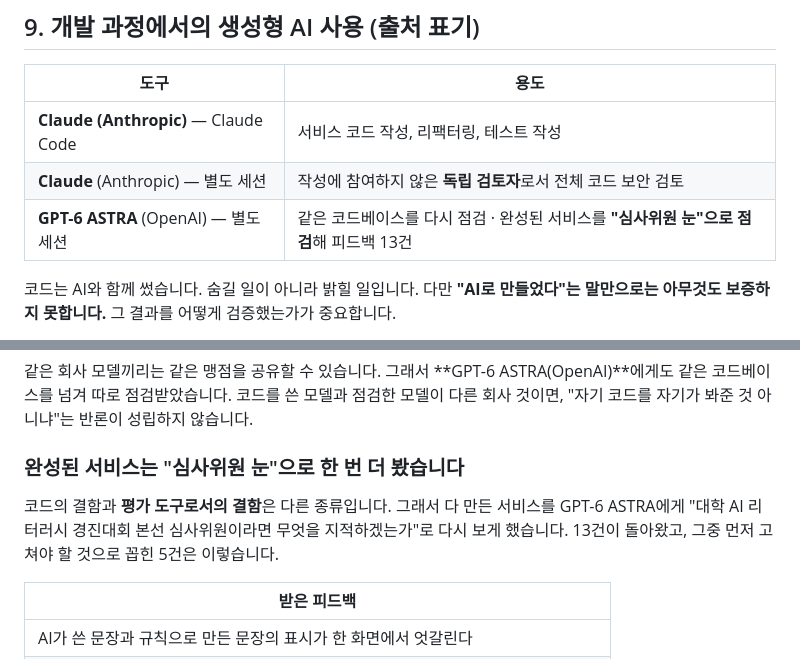
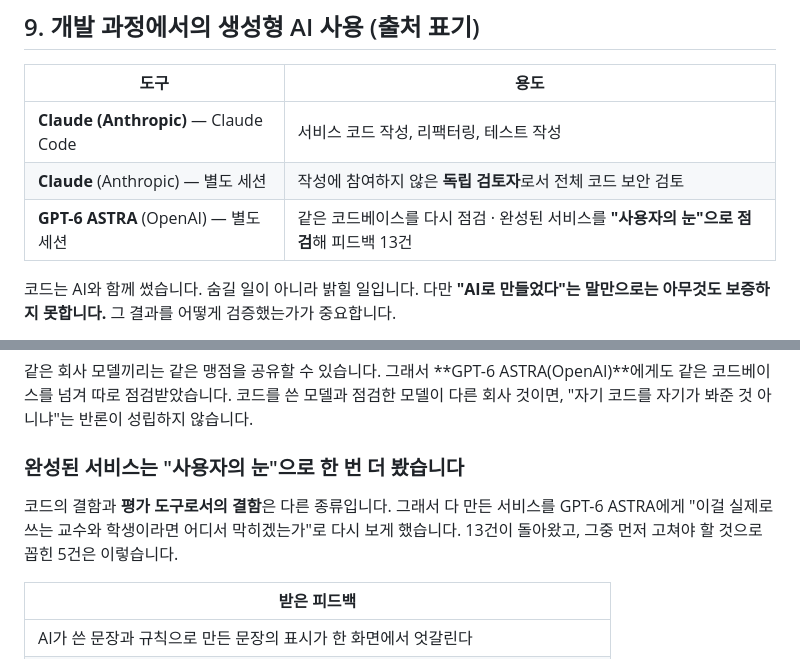
Before and after one commit to peach20040909/hanmankeum, a Markdown page: docs/prompts.md, 2 parts joined by grey strips. GitHub-like rendering.

Commit message:
점검 관점을 '사용자의 눈'으로
심사위원이 아니라 실제로 쓰는 교수·학생 입장에서 어디서 막히는지를
본 것이므로 그대로 적는다.

Co-Authored-By: Claude Opus 5 <noreply@anthropic.com>

```diff
--- a/docs/prompts.md
+++ b/docs/prompts.md
@@ -244,7 +244,7 @@ records.prompt_version  ← 이 기록은 어느 프롬프트로 분류됐나
 |---|---|
 | **Claude (Anthropic)** — Claude Code | 서비스 코드 작성, 리팩터링, 테스트 작성 |
 | **Claude** (Anthropic) — 별도 세션 | 작성에 참여하지 않은 **독립 검토자**로서 전체 코드 보안 검토 |
-| **GPT-6 ASTRA** (OpenAI) — 별도 세션 | 같은 코드베이스를 다시 점검 · 완성된 서비스를 **"심사위원 눈"으로 점검**해 피드백 13건 |
+| **GPT-6 ASTRA** (OpenAI) — 별도 세션 | 같은 코드베이스를 다시 점검 · 완성된 서비스를 **"사용자의 눈"으로 점검**해 피드백 13건 |
 
 코드는 AI와 함께 썼습니다. 숨길 일이 아니라 밝힐 일입니다. 다만 **"AI로 만들었다"는 말만으로는 아무것도 보증하지 못합니다.** 그 결과를 어떻게 검증했는가가 중요합니다.
 
@@ -258,9 +258,9 @@ records.prompt_version  ← 이 기록은 어느 프롬프트로 분류됐나
 
 같은 회사 모델끼리는 같은 맹점을 공유할 수 있습니다. 그래서 **GPT-6 ASTRA(OpenAI)**에게도 같은 코드베이스를 넘겨 따로 점검받았습니다. 코드를 쓴 모델과 점검한 모델이 다른 회사 것이면, "자기 코드를 자기가 봐준 것 아니냐"는 반론이 성립하지 않습니다.
 
-### 완성된 서비스는 "심사위원 눈"으로 한 번 더 봤습니다
+### 완성된 서비스는 "사용자의 눈"으로 한 번 더 봤습니다
 
-코드의 결함과 **평가 도구로서의 결함**은 다른 종류입니다. 그래서 다 만든 서비스를 GPT-6 ASTRA에게 "대학 AI 리터러시 경진대회 본선 심사위원이라면 무엇을 지적하겠는가"로 다시 보게 했습니다. 13건이 돌아왔고, 그중 먼저 고쳐야 할 것으로 꼽힌 5건은 이렇습니다.
+코드의 결함과 **평가 도구로서의 결함**은 다른 종류입니다. 그래서 다 만든 서비스를 GPT-6 ASTRA에게 "이걸 실제로 쓰는 교수와 학생이라면 어디서 막히겠는가"로 다시 보게 했습니다. 13건이 돌아왔고, 그중 먼저 고쳐야 할 것으로 꼽힌 5건은 이렇습니다.
 
 | 받은 피드백 |
 |---|
```
Also changed, not shown: docs/ai-review.md (+1 -1 lines).
